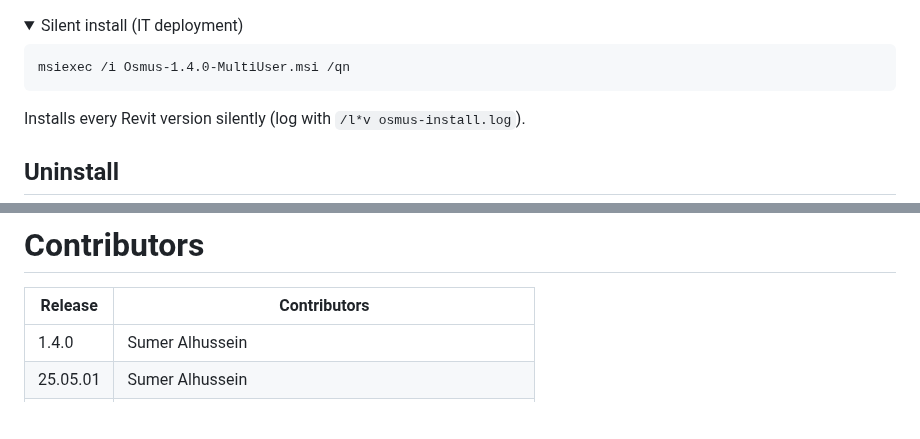
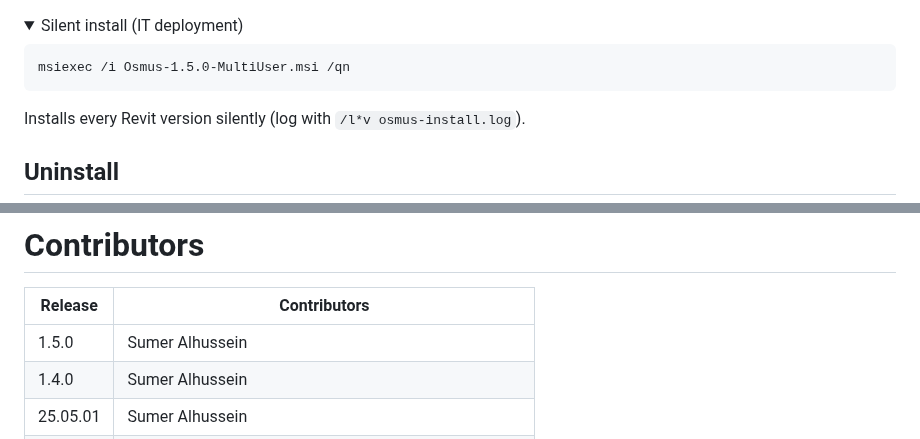
Before and after one commit to sumer-alhussein/Osmus-download, a Markdown page: README.md, 2 parts joined by grey strips. GitHub-like rendering; folded sections open; blank space fills up the shorter version.

````diff
--- a/README.md
+++ b/README.md
@@ -58,7 +59,7 @@ Windows SmartScreen may show *"Windows protected your PC"*: click **More info
 <summary>Silent install (IT deployment)</summary>
 
 ```bat
-msiexec /i Osmus-1.4.0-MultiUser.msi /qn
+msiexec /i Osmus-1.5.0-MultiUser.msi /qn
 ```
 Installs every Revit version silently (log with `/l*v osmus-install.log`).
 </details>
@@ -192,6 +214,7 @@ The tools are grouped the way they appear in the ribbon.
 
 | Release | Contributors |
 |---|---|
+| 1.5.0 | Sumer Alhussein |
 | 1.4.0 | Sumer Alhussein |
 | 25.05.01 | Sumer Alhussein |
 | 25.04.01 | Sumer Alhussein, Ghanem Ghanem, Mahmoud Al-Bzour |
````
Also changed, not shown: other parts of README.md (+24 -2 lines), docs/images/export-monitor.png (added).
